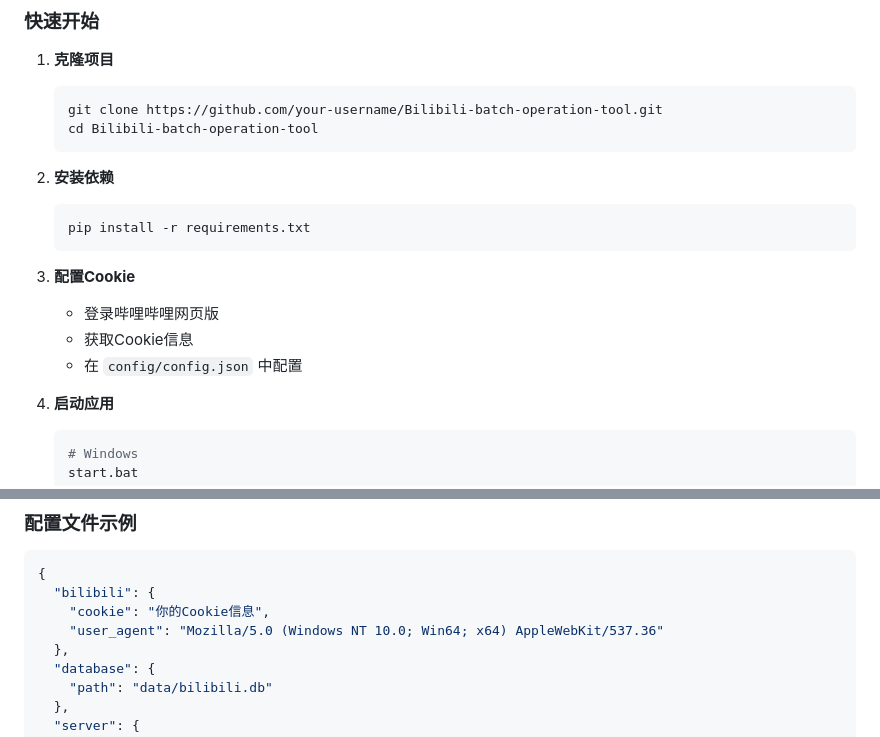
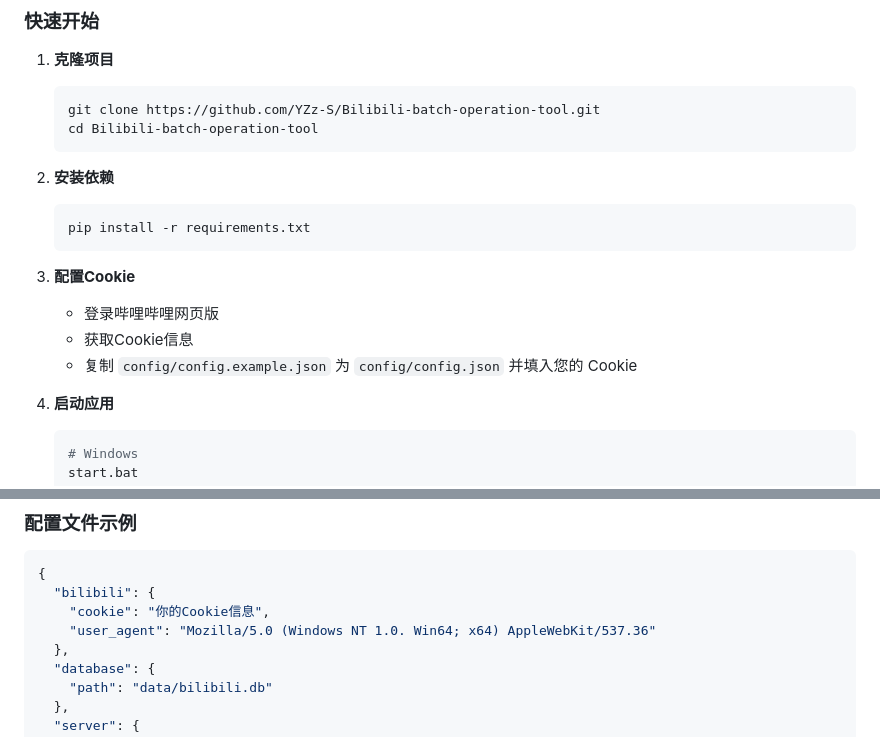
Before and after one commit to YZz-S/Bilibili-batch-operation-tool, a Markdown page: README.md, 2 parts joined by grey strips. Drawn GitHub-style.

Commit message:
docs: improve README
Generated by qwen3.6-35b-a3b via local API.

````diff
--- a/README.md
+++ b/README.md
@@ -115,7 +117,7 @@
 
 1. **克隆项目**
    ```bash
-   git clone https://github.com/your-username/Bilibili-batch-operation-tool.git
+   git clone https://github.com/YZz-S/Bilibili-batch-operation-tool.git
    cd Bilibili-batch-operation-tool
    ```
 
@@ -127,7 +129,7 @@
 3. **配置Cookie**
    - 登录哔哩哔哩网页版
    - 获取Cookie信息
-   - 在 `config/config.json` 中配置
+   - 复制 `config/config.example.json` 为 `config/config.json` 并填入您的 Cookie
 
 4. **启动应用**
    ```bash
@@ -159,7 +161,7 @@
 {
   "bilibili": {
     "cookie": "你的Cookie信息",
-    "user_agent": "Mozilla/5.0 (Windows NT 10.0; Win64; x64) AppleWebKit/537.36"
+    "user_agent": "Mozilla/5.0 (Windows NT 1.0. Win64; x64) AppleWebKit/537.36"
   },
   "database": {
     "path": "data/bilibili.db"
````
Also changed, not shown: other parts of README.md (+2 -0 lines).
